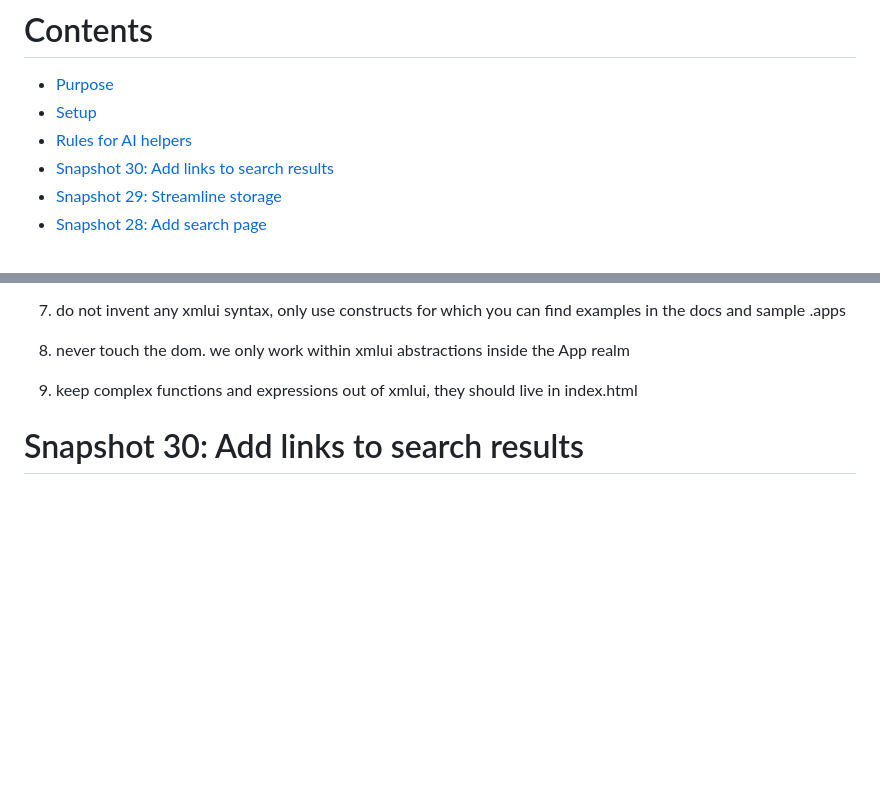
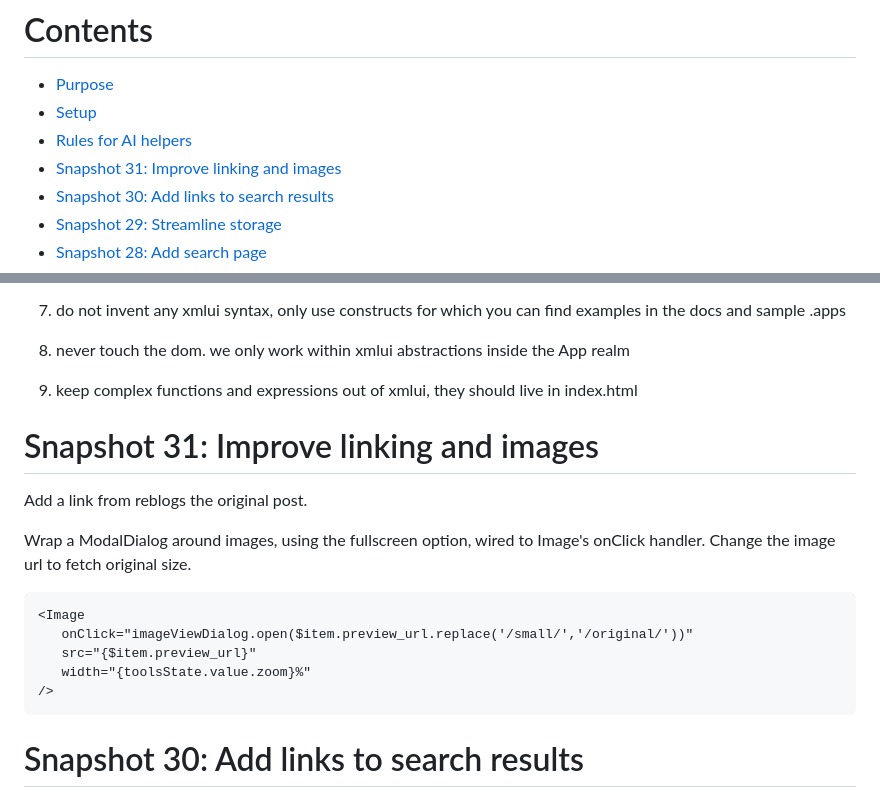
Before and after one commit to JonUdell/xmlui-mastodon, a Markdown page: pages/ProjectLog.md, 2 parts joined by grey strips. GitHub-like rendering; blank space fills up the shorter version.

Commit message:
snapshot 31

````diff
--- a/pages/ProjectLog.md
+++ b/pages/ProjectLog.md
@@ -3,6 +3,7 @@
 - [Purpose](#purpose)
 - [Setup](#setup)
 - [Rules for AI helpers](#rules-for-ai-helpers)
+- [Snapshot 31: Improve linking and images](#snapshot-31-improve-linking-and-images)
 - [Snapshot 30: Add links to search results](#snapshot-30-add-links-to-search-results)
 - [Snapshot 29: Streamline storage](#snapshot-29-streamline-storage)
 - [Snapshot 28: Add search page](#snapshot-28-add-search-page)
@@ -111,6 +112,20 @@ The [xmlui tool](https://github.com/jonudell/xmlui-mcp) enables them to read the
 8. never touch the dom. we only work within xmlui abstractions inside the App realm
 
 9. keep complex functions and expressions out of xmlui, they should live in index.html
+
+# Snapshot 31: Improve linking and images
+
+Add a link from reblogs the original post.
+
+Wrap a ModalDialog around images, using the fullscreen option, wired to Image's onClick handler. Change the image url to fetch original size.
+
+```
+<Image
+   onClick="imageViewDialog.open($item.preview_url.replace('/small/','/original/'))"
+   src="{$item.preview_url}"
+   width="{toolsState.value.zoom}%"
+/>
+```
 
 # Snapshot 30: Add links to search results
 
````
